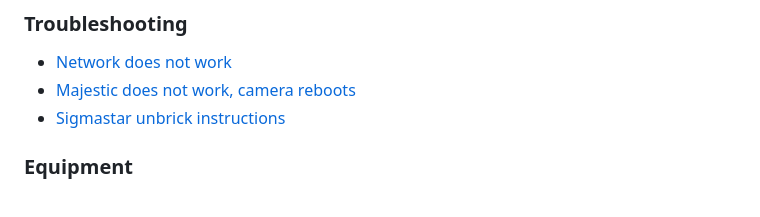
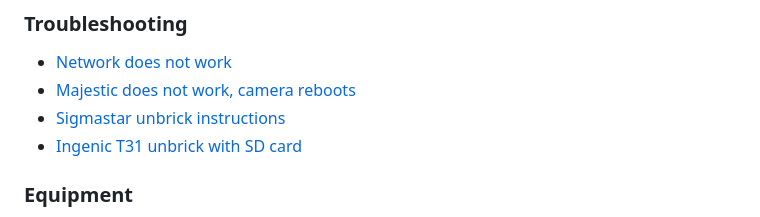
Before and after one commit to OpenIPC/wiki, a Markdown page: README.md, the part around the change. Drawn GitHub-style.

Commit message:
add ingenic t31 unbrick from SD card

```diff
--- a/README.md
+++ b/README.md
@@ -41,6 +41,7 @@ OpenIPC Wiki
 - [Network does not work](en/trouble-network.md)
 - [Majestic does not work, camera reboots](en/trouble-majestic.md)
 - [Sigmastar unbrick instructions](en/sigmastar-unbrick.md)
+- [Ingenic T31 unbrick with SD card](en/unbrick-ingenic-t31-with-sd-card.md)
 
 ### Equipment
 - [Equipment for flashing](en/equipment-flashing.md)
```
Also changed, not shown: en/unbrick-ingenic-t31-with-sd-card.md (added, +47 -0 lines), images/t31_boot_sequence.png (added).
